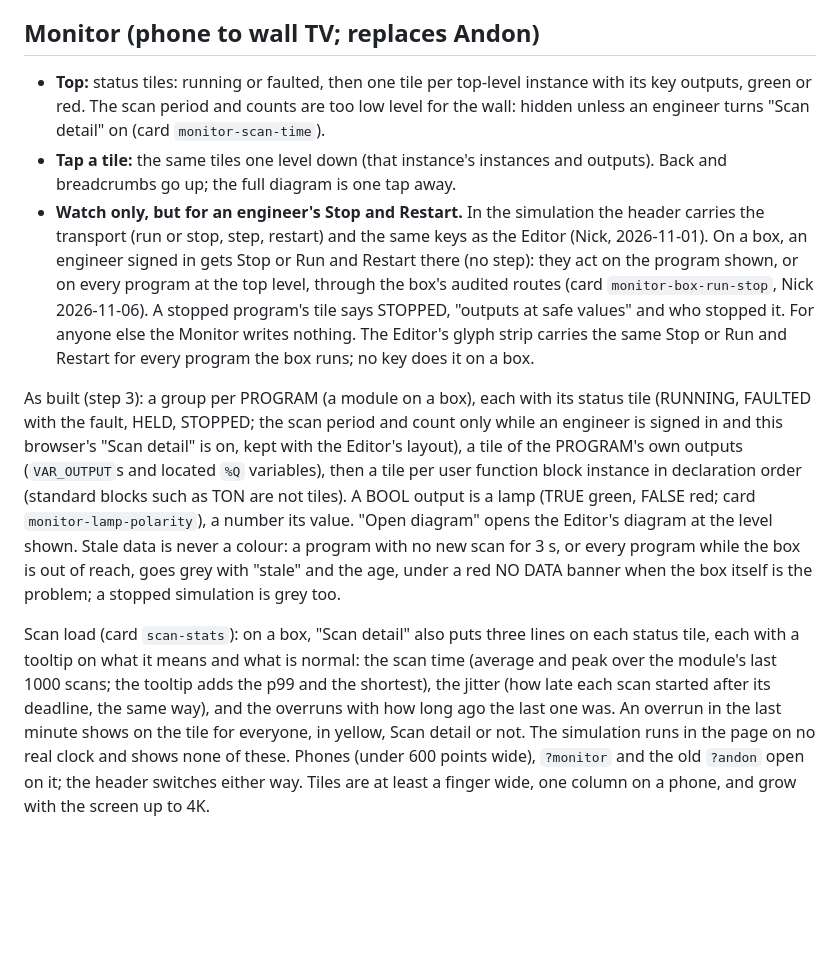
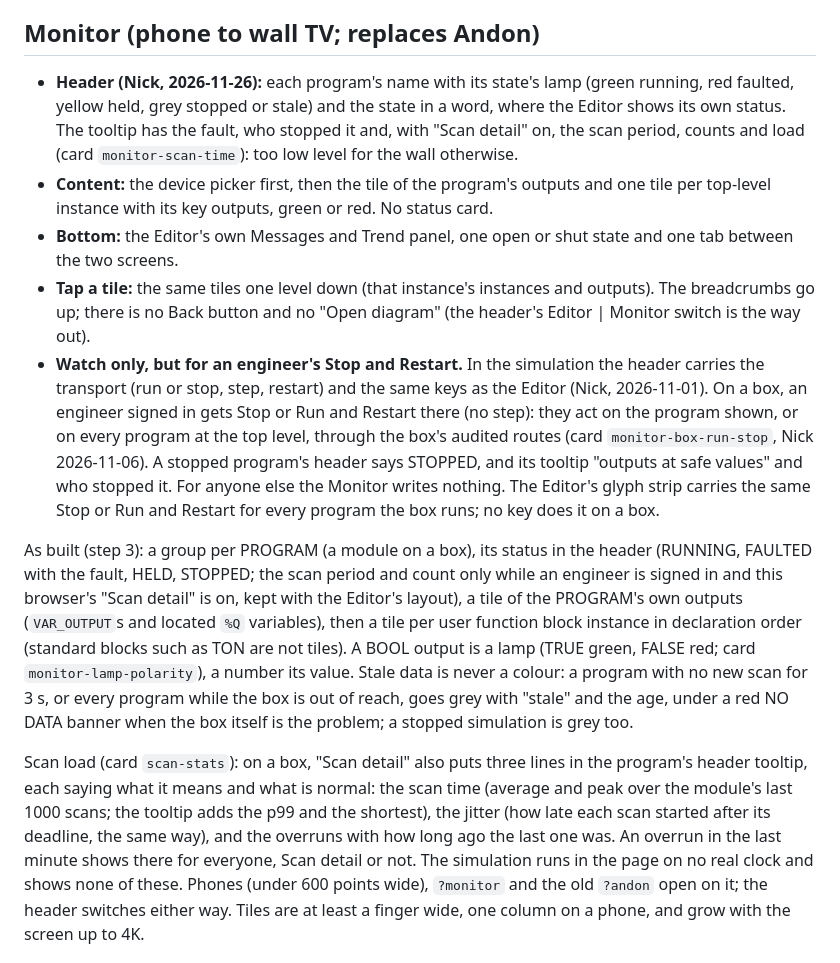
Before and after one commit to JimothyJohn/helmsman, a Markdown page: docs/UI.md, the part around the change. Drawn GitHub-style; blank space fills up the shorter version.

```diff
--- a/docs/UI.md
+++ b/docs/UI.md
@@ -650,44 +650,50 @@ Each menu item prints its key. Reserved, not built (TODO card
 
 ## Monitor (phone to wall TV; replaces Andon)
 
-- **Top:** status tiles: running or faulted, then one tile per top-level
-  instance with its key outputs, green or red. The scan period and
-  counts are too low level for the wall: hidden unless an engineer turns
-  "Scan detail" on (card `monitor-scan-time`).
+- **Header (Nick, 2026-11-26):** each program's name with its state's
+  lamp (green running, red faulted, yellow held, grey stopped or stale)
+  and the state in a word, where the Editor shows its own status. The
+  tooltip has the fault, who stopped it and, with "Scan detail" on, the
+  scan period, counts and load (card `monitor-scan-time`): too low level
+  for the wall otherwise.
+- **Content:** the device picker first, then the tile of the program's
+  outputs and one tile per top-level instance with its key outputs,
+  green or red. No status card.
+- **Bottom:** the Editor's own Messages and Trend panel, one open or
+  shut state and one tab between the two screens.
 - **Tap a tile:** the same tiles one level down (that instance's instances
-  and outputs). Back and breadcrumbs go up; the full diagram is one tap
-  away.
+  and outputs). The breadcrumbs go up; there is no Back button and no
+  "Open diagram" (the header's Editor | Monitor switch is the way out).
 - **Watch only, but for an engineer's Stop and Restart.** In the
   simulation the header carries the transport (run or stop, step,
   restart) and the same keys as the Editor (Nick, 2026-11-01). On a box,
   an engineer signed in gets Stop or Run and Restart there (no step):
   they act on the program shown, or on every program at the top level,
   through the box's audited routes (card `monitor-box-run-stop`, Nick
-  2026-11-06). A stopped program's tile says STOPPED, "outputs at safe
-  values" and who stopped it. For anyone else the Monitor writes
+  2026-11-06). A stopped program's header says STOPPED, and its tooltip
+  "outputs at safe values" and who stopped it. For anyone else the Monitor writes
   nothing. The Editor's glyph strip carries the same Stop or Run and
   Restart for every program the box runs; no key does it on a box.
 
-As built (step 3): a group per PROGRAM (a module on a box), each with its
-status tile (RUNNING, FAULTED with the fault, HELD, STOPPED; the scan
+As built (step 3): a group per PROGRAM (a module on a box), its status
+in the header (RUNNING, FAULTED with the fault, HELD, STOPPED; the scan
 period and count only while an engineer is signed in and this browser's
 "Scan detail" is on, kept with the Editor's layout), a tile of the PROGRAM's own outputs (`VAR_OUTPUT`s
 and located `%Q` variables), then a tile per user function block
 instance in declaration order (standard blocks such as TON are not
 tiles). A BOOL output is a lamp (TRUE green, FALSE red; card
-`monitor-lamp-polarity`), a number its value. "Open diagram" opens the
-Editor's diagram at the level shown. Stale data is never a colour: a
+`monitor-lamp-polarity`), a number its value. Stale data is never a colour: a
 program with no new scan for 3 s, or every program while the box is out
 of reach, goes grey with "stale" and the age, under a red NO DATA banner
 when the box itself is the problem; a stopped simulation is grey too.
 
 Scan load (card `scan-stats`): on a box, "Scan detail" also puts three
-lines on each status tile, each with a tooltip on what it means and
+lines in the program's header tooltip, each saying what it means and
 what is normal: the scan time (average and peak over the module's last
 1000 scans; the tooltip adds the p99 and the shortest), the jitter (how
 late each scan started after its deadline, the same way), and the
 overruns with how long ago the last one was. An overrun in the last
-minute shows on the tile for everyone, in yellow, Scan detail or not.
+minute shows there for everyone, Scan detail or not.
 The simulation runs in the page on no real clock and shows none of
 these.
 Phones (under 600 points wide), `?monitor` and the old `?andon` open on
```
Also changed, not shown: docs/help/box.md (+13 -8 lines), docs/help/img/monitor-stopped.png, docs/help/img/monitor.png, 4 other files.
